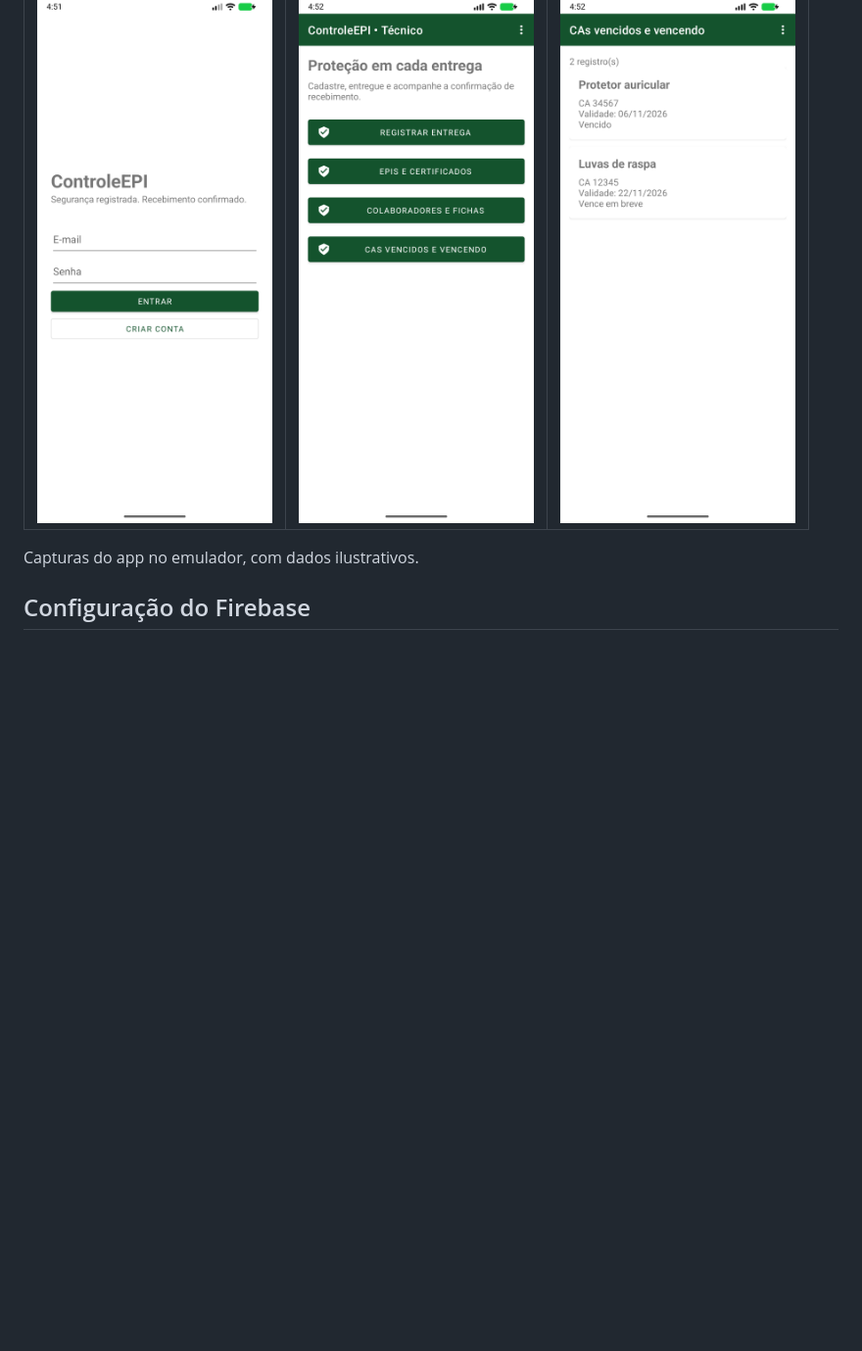
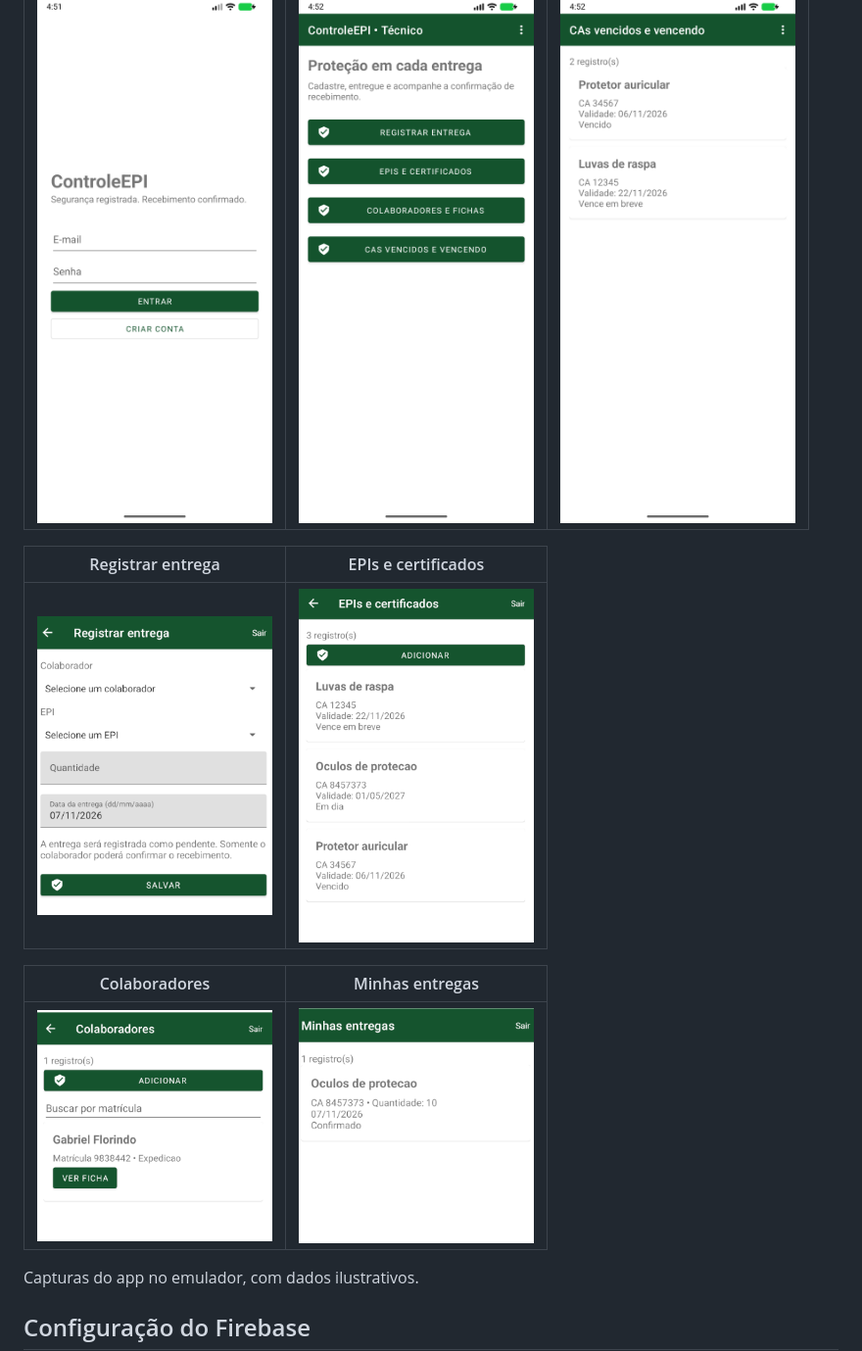
Before and after one commit to gsouzar/controle-epi, a Markdown page: README.md, the part around the change. Shown at 98% size. Rendered like a GitHub page; pictures changed too: docs/prints/colaboradores.png (added), docs/prints/epis-e-certificados.png (added), docs/prints/minhas-entregas.png (added); blank space fills up the shorter version.

Commit message:
docs: adiciona quatro telas do app ao README

```diff
--- a/README.md
+++ b/README.md
@@ -15,6 +15,14 @@ O app foi feito em Java para Android, com Firebase Authentication e Cloud Firest
 | Login | Painel do técnico | CAs vencidos e vencendo |
 | :---: | :---: | :---: |
 | <img src="docs/prints/login-local.png" alt="Tela de login" width="240"> | <img src="docs/prints/painel-local.png" alt="Painel do técnico" width="240"> | <img src="docs/prints/vencimentos-local.png" alt="Lista de CAs vencidos e próximos de vencer" width="240"> |
+
+| Registrar entrega | EPIs e certificados |
+| :---: | :---: |
+| <img src="docs/prints/registrar-entrega.png" alt="Formulário para registrar uma entrega" width="240"> | <img src="docs/prints/epis-e-certificados.png" alt="Catálogo de EPIs e certificados" width="240"> |
+
+| Colaboradores | Minhas entregas |
+| :---: | :---: |
+| <img src="docs/prints/colaboradores.png" alt="Lista de colaboradores e busca por matrícula" width="240"> | <img src="docs/prints/minhas-entregas.png" alt="Entrega confirmada na conta do colaborador" width="240"> |
 
 Capturas do app no emulador, com dados ilustrativos.
 
```
